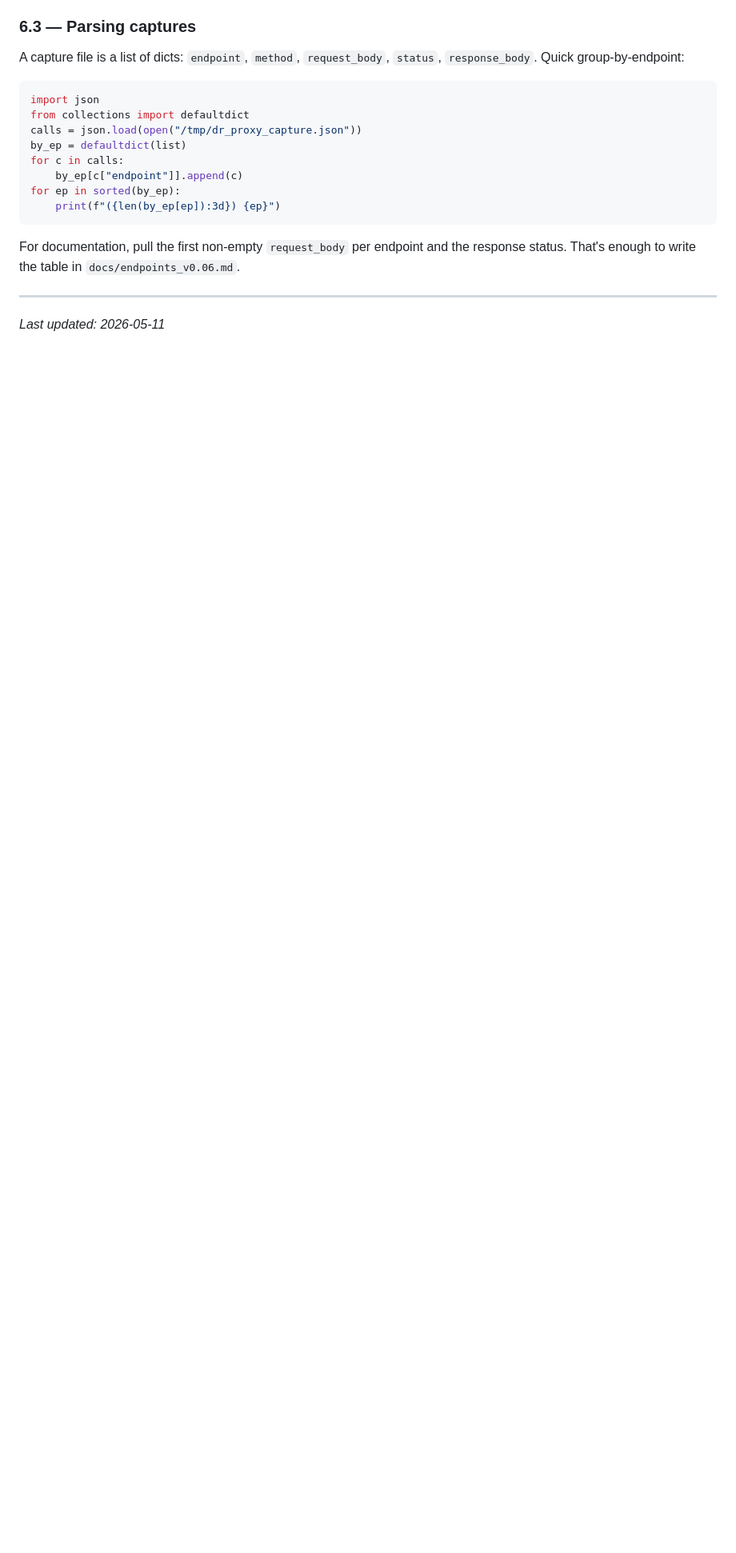
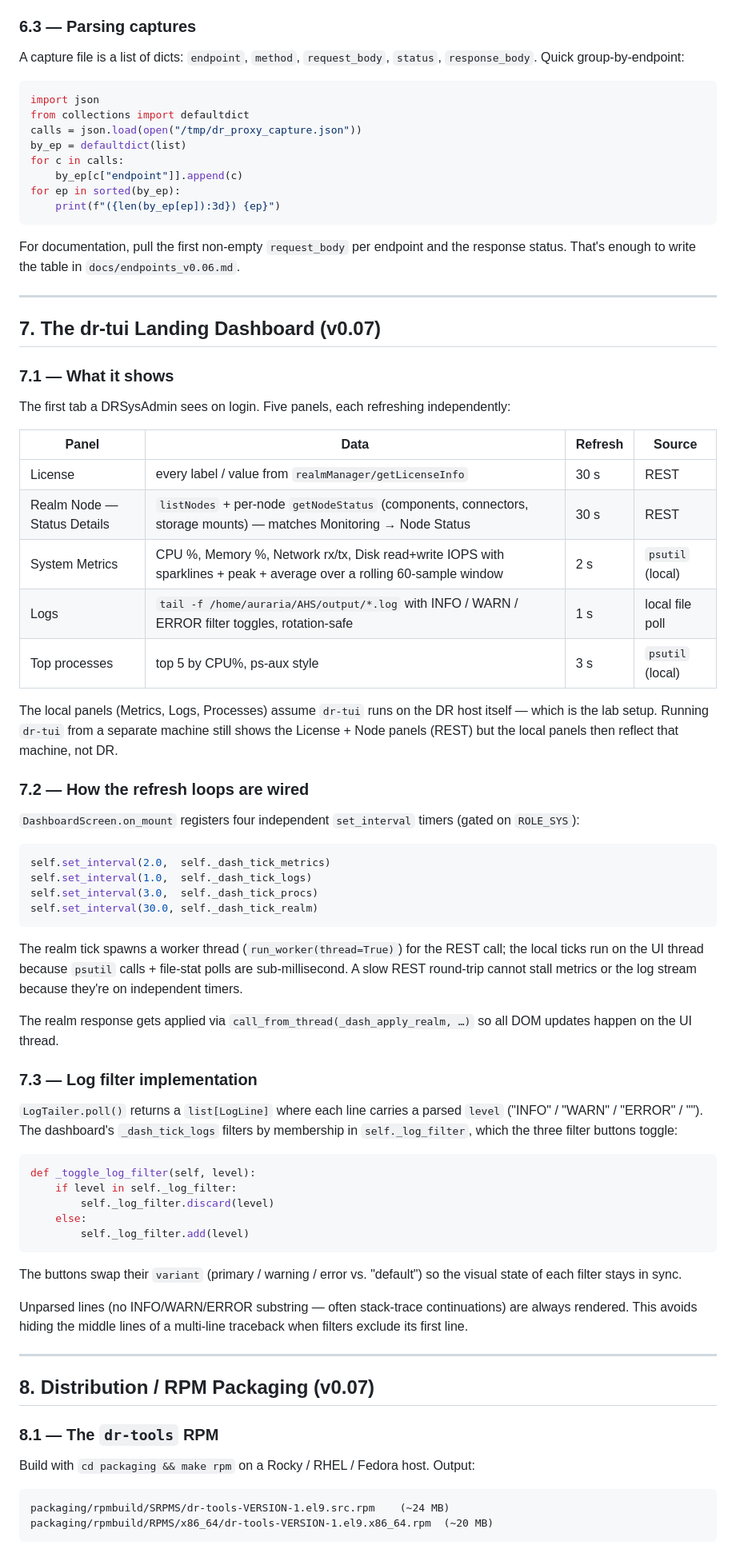
Before and after one commit to mbmcclelland/ediscovery_tests, a Markdown page: DR_Workflow_Guide.md, the part around one of its changes. Shown at 80% size. GitHub-like rendering; blank space fills up the shorter version.

````diff
--- a/DR_Workflow_Guide.md
+++ b/DR_Workflow_Guide.md
@@ -881,4 +883,80 @@ and the response status. That's enough to write the table in
 
 ---
 
-*Last updated: 2026-05-11*
+## 7. The dr-tui Landing Dashboard (v0.07)
+
+### 7.1 — What it shows
+
+The first tab a DRSysAdmin sees on login. Five panels, each refreshing
+independently:
+
+| Panel | Data | Refresh | Source |
+|---|---|---|---|
+| License | every label / value from `realmManager/getLicenseInfo` | 30 s | REST |
+| Realm Node — Status Details | `listNodes` + per-node `getNodeStatus` (components, connectors, storage mounts) — matches Monitoring → Node Status | 30 s | REST |
+| System Metrics | CPU %, Memory %, Network rx/tx, Disk read+write IOPS with sparklines + peak + average over a rolling 60-sample window | 2 s | `psutil` (local) |
+| Logs | `tail -f /home/auraria/AHS/output/*.log` with INFO / WARN / ERROR filter toggles, rotation-safe | 1 s | local file poll |
+| Top processes | top 5 by CPU%, ps-aux style | 3 s | `psutil` (local) |
+
+The local panels (Metrics, Logs, Processes) assume `dr-tui` runs on the
+DR host itself — which is the lab setup. Running `dr-tui` from a
+separate machine still shows the License + Node panels (REST) but the
+local panels then reflect that machine, not DR.
+
+### 7.2 — How the refresh loops are wired
+
+`DashboardScreen.on_mount` registers four independent `set_interval`
+timers (gated on `ROLE_SYS`):
+
+```python
+self.set_interval(2.0,  self._dash_tick_metrics)
+self.set_interval(1.0,  self._dash_tick_logs)
+self.set_interval(3.0,  self._dash_tick_procs)
+self.set_interval(30.0, self._dash_tick_realm)
+```
+
+The realm tick spawns a worker thread (`run_worker(thread=True)`) for
+the REST call; the local ticks run on the UI thread because `psutil`
+calls + file-stat polls are sub-millisecond. A slow REST round-trip
+cannot stall metrics or the log stream because they're on independent
+timers.
+
+The realm response gets applied via `call_from_thread(_dash_apply_realm, …)`
+so all DOM updates happen on the UI thread.
+
+### 7.3 — Log filter implementation
+
+`LogTailer.poll()` returns a `list[LogLine]` where each line carries a
+parsed `level` ("INFO" / "WARN" / "ERROR" / ""). The dashboard's
+`_dash_tick_logs` filters by membership in `self._log_filter`, which
+the three filter buttons toggle:
+
+```python
+def _toggle_log_filter(self, level):
+    if level in self._log_filter:
+        self._log_filter.discard(level)
+    else:
+        self._log_filter.add(level)
+```
+
+The buttons swap their `variant` (primary / warning / error vs.
+"default") so the visual state of each filter stays in sync.
+
+Unparsed lines (no INFO/WARN/ERROR substring — often stack-trace
+continuations) are always rendered. This avoids hiding the middle
+lines of a multi-line traceback when filters exclude its first line.
+
+---
+
+## 8. Distribution / RPM Packaging (v0.07)
+
+### 8.1 — The `dr-tools` RPM
+
+Build with `cd packaging && make rpm` on a Rocky / RHEL / Fedora host.
+Output:
+
+```
+packaging/rpmbuild/SRPMS/dr-tools-VERSION-1.el9.src.rpm    (~24 MB)
+packaging/rpmbuild/RPMS/x86_64/dr-tools-VERSION-1.el9.x86_64.rpm  (~20 MB)
+```
+
````
Also changed, not shown: other parts of DR_Workflow_Guide.md (+66 -0 lines).
